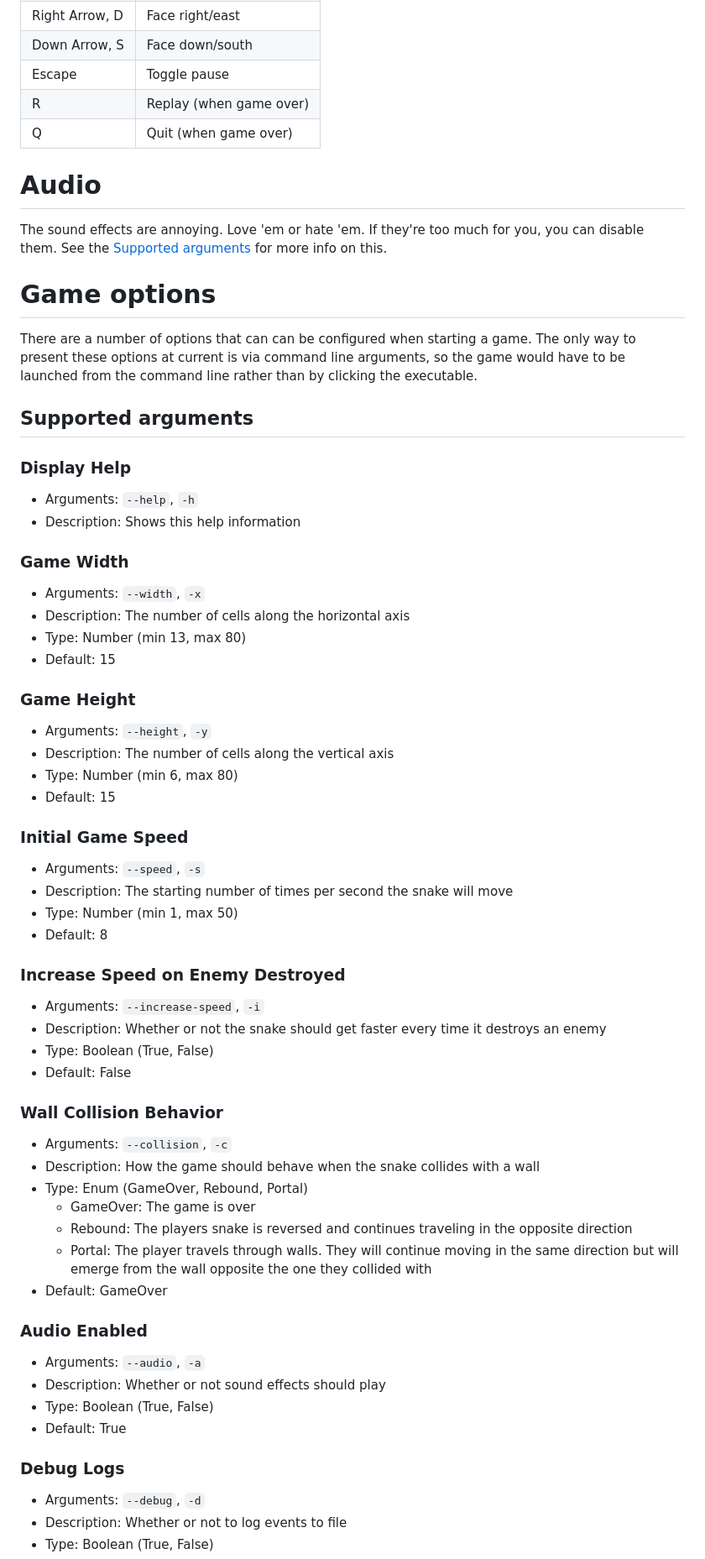
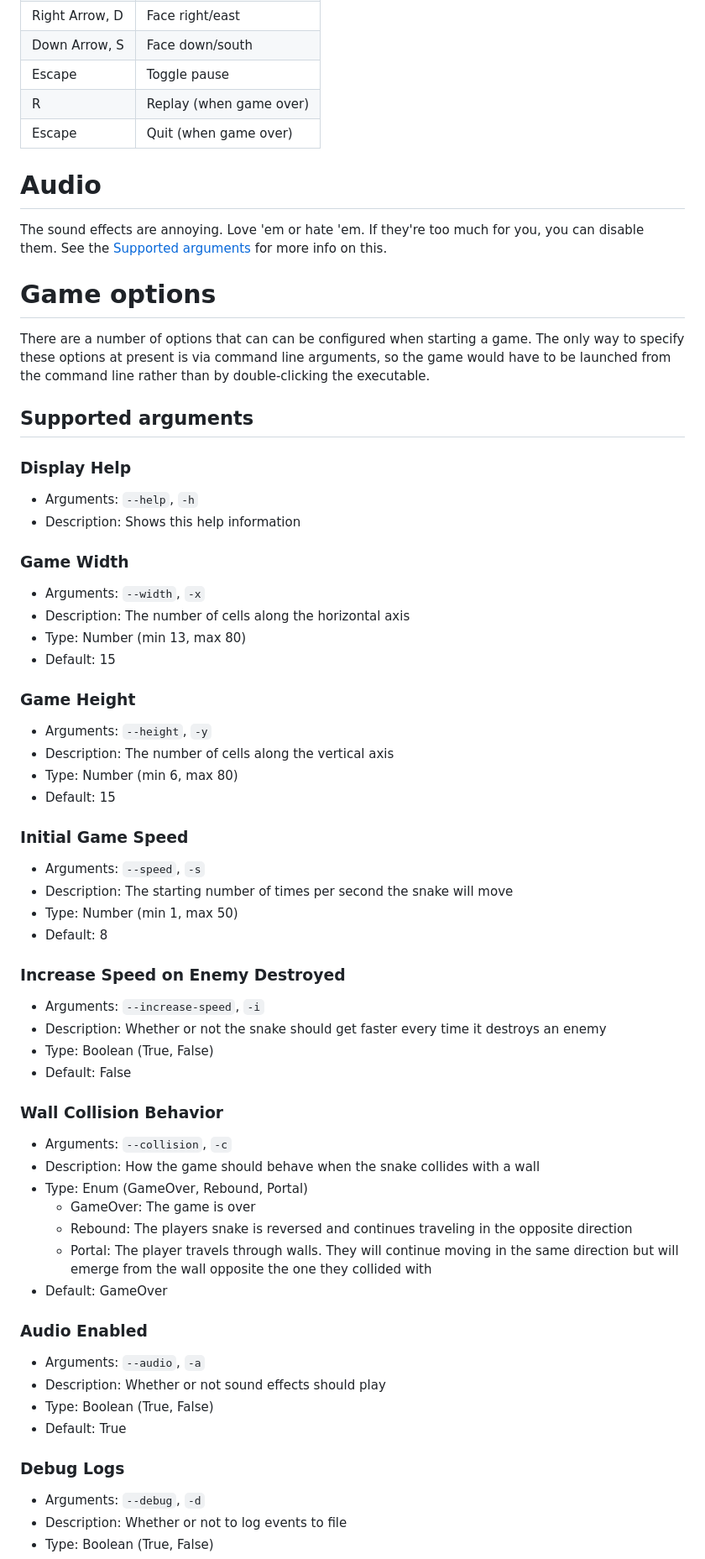
Before and after one commit to devklick/Snek, a Markdown page: README.md, the part around the change printed below. Shown: that part at 84% size. GitHub-like rendering.

```diff
--- a/README.md
+++ b/README.md
@@ -38,7 +71,7 @@ Open a terminal, navigate to the folder you extracted the zip file to (e.g. `cd
 | Down Arrow, S  | Face down/south         |
 | Escape         | Toggle pause            |
 | R              | Replay (when game over) |
-| Q              | Quit (when game over)   |
+| Escape         | Quit (when game over)   |
 
 # Audio
 
@@ -46,39 +79,45 @@ The sound effects are annoying. Love 'em or hate 'em. If they're too much for yo
 
 # Game options
 
-There are a number of options that can can be configured when starting a game. The only way to present these options at current is via command line arguments, so the game would have to be launched from the command line rather than by clicking the executable.
+There are a number of options that can can be configured when starting a game. The only way to specify these options at present is via command line arguments, so the game would have to be launched from the command line rather than by double-clicking the executable.
 
 ## Supported arguments
 
 ### Display Help
+
 - Arguments: `--help`, `-h`
 - Description: Shows this help information
 
 ### Game Width
+
 - Arguments: `--width`, `-x`
 - Description: The number of cells along the horizontal axis
 - Type: Number (min 13, max 80)
 - Default: 15
 
 ### Game Height
+
 - Arguments: `--height`, `-y`
 - Description: The number of cells along the vertical axis
 - Type: Number (min 6, max 80)
 - Default: 15
 
 ### Initial Game Speed
+
 - Arguments: `--speed`, `-s`
 - Description: The starting number of times per second the snake will move
 - Type: Number (min 1, max 50)
 - Default: 8
 
 ### Increase Speed on Enemy Destroyed
+
 - Arguments: `--increase-speed`, `-i`
 - Description: Whether or not the snake should get faster every time it destroys an enemy
 - Type: Boolean (True, False)
 - Default: False
 
 ### Wall Collision Behavior
+
 - Arguments: `--collision`, `-c`
 - Description: How the game should behave when the snake collides with a wall
 - Type: Enum (GameOver, Rebound, Portal)
@@ -88,12 +127,14 @@ There are a number of options that can can be configured when starting a game. T
 - Default: GameOver
 
 ### Audio Enabled
+
 - Arguments: `--audio`, `-a`
 - Description: Whether or not sound effects should play
 - Type: Boolean (True, False)
 - Default: True
 
 ### Debug Logs
+
 - Arguments: `--debug`, `-d`
 - Description: Whether or not to log events to file
 - Type: Boolean (True, False)
```
Also changed, not shown: other parts of README.md (+34 -1 lines), Images/Gameply001.gif (deleted), Images/Snek_Default.gif (added), Images/Snek_Portal.gif (added), Images/Snek_Rebound.gif (added).
